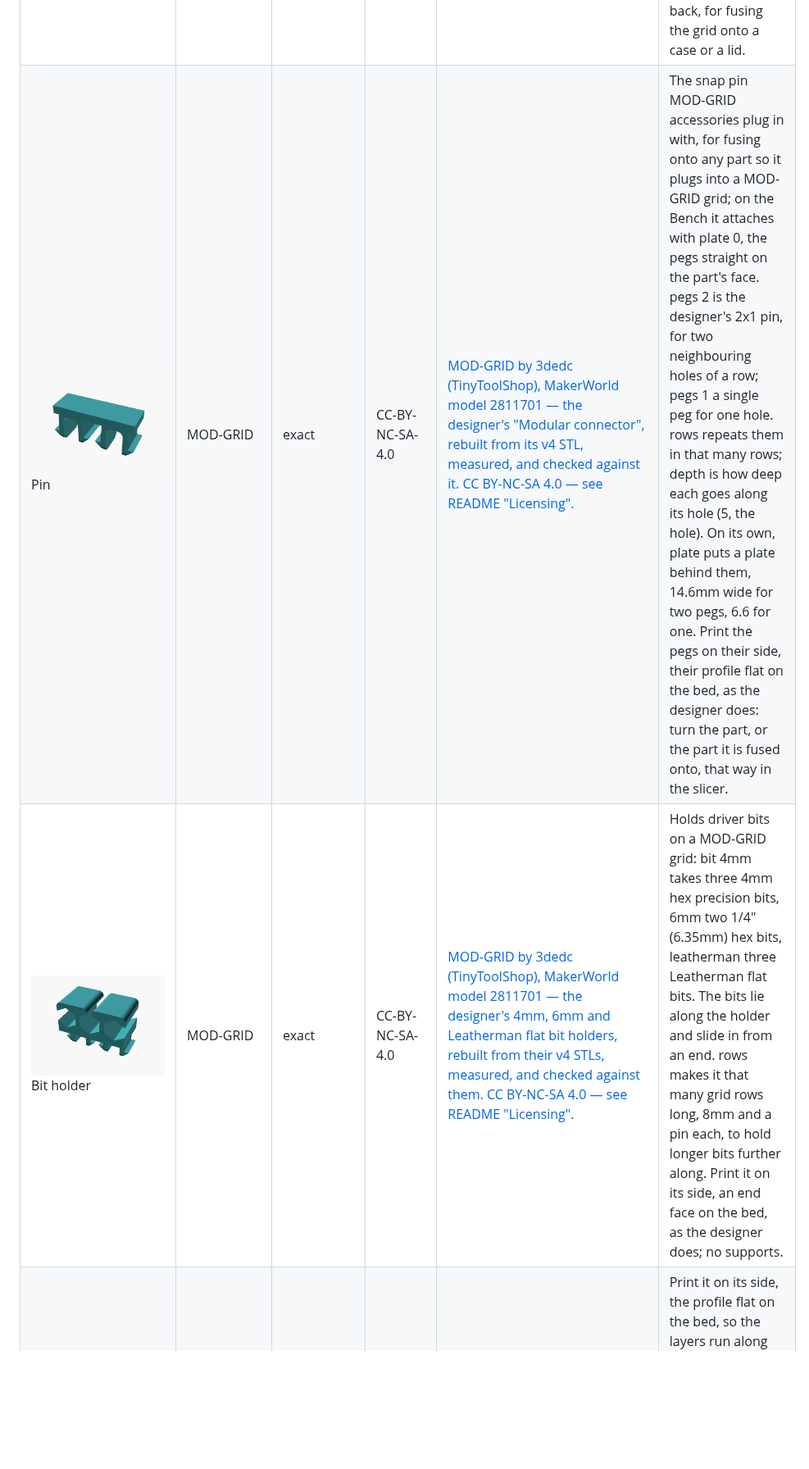
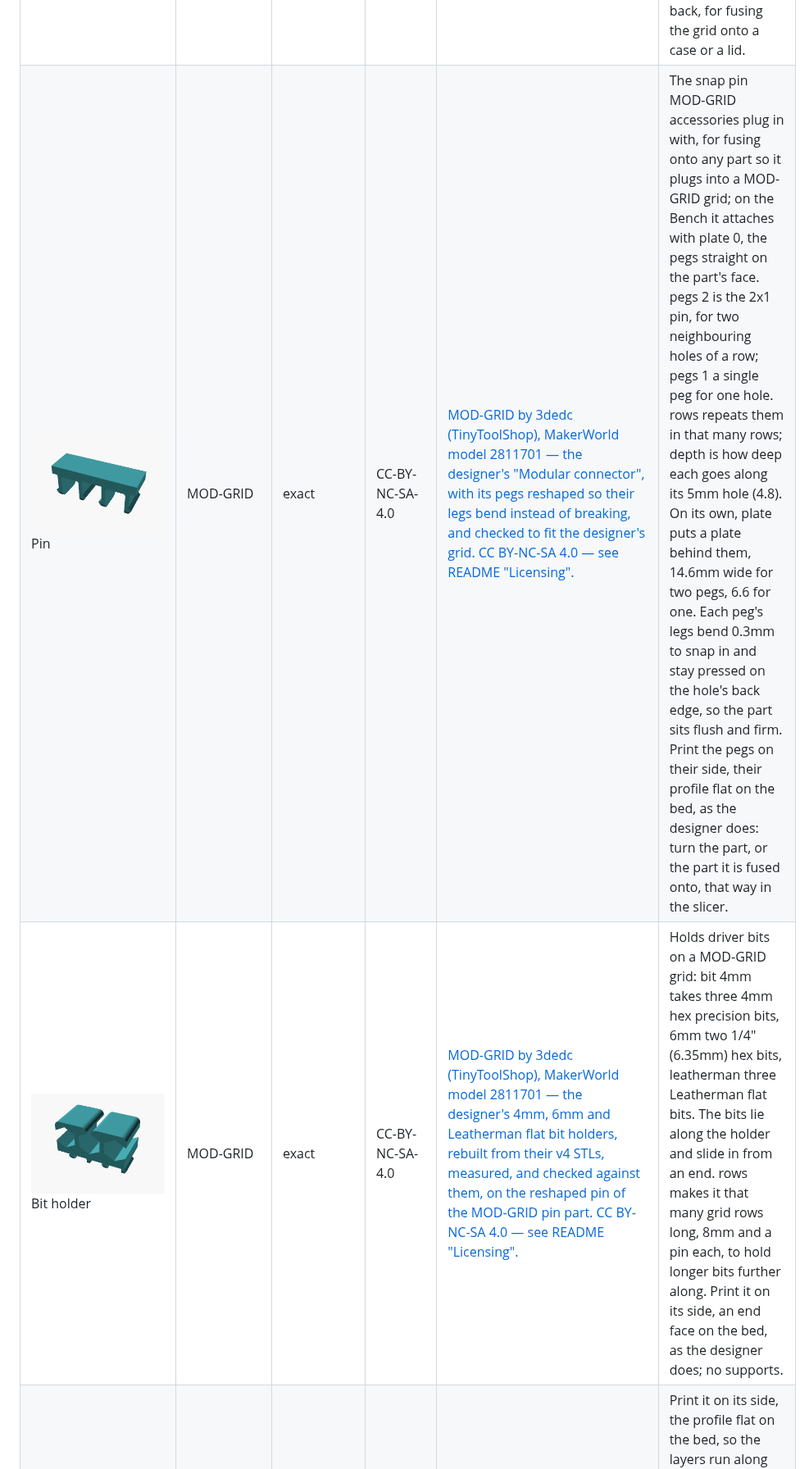
Before and after one commit to dnnsmnstrr/connector-foundry, a Markdown page: README.md, the part around one of its changes. Shown at 82% size. GitHub-like rendering; pictures changed too: docs/img/modgrid_bit_holder.png, docs/img/modgrid_connector.png; blank space fills up the shorter version.

```diff
--- a/README.md
+++ b/README.md
@@ -160,8 +162,8 @@ LEGO-compatible fasteners print poorly, so print real ones or use the finished B
 | ![Board](docs/img/skadis_board.png)<br>Board | Skådis | exact | MIT | [lib/skadis.scad: Skådis's 5 x 15mm slots in a checkerboard on a 20mm grid, checked against breckenedge's parametric-skadis-tower (CC-BY-SA 4.0, measured against, not vendored).](https://github.com/breckenedge/parametric-skadis-tower) | Flat on the bed, no supports. 5mm thick, slots 40mm apart along a row and rows 20mm apart, every other row shifted 20mm, as on a Skådis board; cols counts the slots in a row, in halves: 2.5 is five 20mm cells across, which makes the board symmetric left to right (a whole number leaves one side starting on a gap). The slots are cut 5.2mm wide, so moulded Skådis hooks go in. A board is exactly 2 x cols x rows 20mm cells, so boards butt together. "mount" is the back, against the wall. |
 | ![Peg](docs/img/skadis_peg.png)<br>Peg | Skådis | exact | MIT | [lib/skadis.scad's hook tab, checked against this repo's Skådis board (itself checked against parametric-skadis-tower).](https://github.com/breckenedge/parametric-skadis-tower) | Print it on its side, a tab flat on the bed, so the layers run along the arm. Each tab goes straight through a slot, drops 6mm and hangs behind the board; lift it to take it off. pegs 2 puts two tabs 40mm apart, for two slots in a row, so the part cannot turn. The plate's front is "mount", for fusing a holder or shelf onto. |
 | ![Grid](docs/img/modgrid_grid.png)<br>Grid | MOD-GRID | exact | CC-BY-NC-SA-4.0 | [MOD-GRID by 3dedc (TinyToolShop), MakerWorld model 2811701 — rebuilt from the designer's 4x12 grid STL, measured, and checked against it. CC BY-NC-SA 4.0 — see README "Licensing".](https://makerworld.com/en/models/2811701-mod-grid) | Flat on the bed, no supports. 5mm square holes on an 8mm pitch through a 3mm plate, cols across and rows up: a grid is exactly cols x 8 + 3 by rows x 8 + 3mm, so the designer's 12 x 4 is 99 x 35. Accessories plug into two neighbouring holes of a row. "mount" is the back, for fusing the grid onto a case or a lid. |
-| ![Pin](docs/img/modgrid_connector.png)<br>Pin | MOD-GRID | exact | CC-BY-NC-SA-4.0 | [MOD-GRID by 3dedc (TinyToolShop), MakerWorld model 2811701 — the designer's "Modular connector", rebuilt from its v4 STL, measured, and checked against it. CC BY-NC-SA 4.0 — see README "Licensing".](https://makerworld.com/en/models/2811701-mod-grid) | The snap pin MOD-GRID accessories plug in with, for fusing onto any part so it plugs into a MOD-GRID grid; on the Bench it attaches with plate 0, the pegs straight on the part's face. pegs 2 is the designer's 2x1 pin, for two neighbouring holes of a row; pegs 1 a single peg for one hole. rows repeats them in that many rows; depth is how deep each goes along its hole (5, the hole). On its own, plate puts a plate behind them, 14.6mm wide for two pegs, 6.6 for one. Print the pegs on their side, their profile flat on the bed, as the designer does: turn the part, or the part it is fused onto, that way in the slicer. |
-| ![Bit holder](docs/img/modgrid_bit_holder.png)<br>Bit holder | MOD-GRID | exact | CC-BY-NC-SA-4.0 | [MOD-GRID by 3dedc (TinyToolShop), MakerWorld model 2811701 — the designer's 4mm, 6mm and Leatherman flat bit holders, rebuilt from their v4 STLs, measured, and checked against them. CC BY-NC-SA 4.0 — see README "Licensing".](https://makerworld.com/en/models/2811701-mod-grid) | Holds driver bits on a MOD-GRID grid: bit 4mm takes three 4mm hex precision bits, 6mm two 1/4" (6.35mm) hex bits, leatherman three Leatherman flat bits. The bits lie along the holder and slide in from an end. rows makes it that many grid rows long, 8mm and a pin each, to hold longer bits further along. Print it on its side, an end face on the bed, as the designer does; no supports. |
+| ![Pin](docs/img/modgrid_connector.png)<br>Pin | MOD-GRID | exact | CC-BY-NC-SA-4.0 | [MOD-GRID by 3dedc (TinyToolShop), MakerWorld model 2811701 — the designer's "Modular connector", with its pegs reshaped so their legs bend instead of breaking, and checked to fit the designer's grid. CC BY-NC-SA 4.0 — see README "Licensing".](https://makerworld.com/en/models/2811701-mod-grid) | The snap pin MOD-GRID accessories plug in with, for fusing onto any part so it plugs into a MOD-GRID grid; on the Bench it attaches with plate 0, the pegs straight on the part's face. pegs 2 is the 2x1 pin, for two neighbouring holes of a row; pegs 1 a single peg for one hole. rows repeats them in that many rows; depth is how deep each goes along its 5mm hole (4.8). On its own, plate puts a plate behind them, 14.6mm wide for two pegs, 6.6 for one. Each peg's legs bend 0.3mm to snap in and stay pressed on the hole's back edge, so the part sits flush and firm. Print the pegs on their side, their profile flat on the bed, as the designer does: turn the part, or the part it is fused onto, that way in the slicer. |
+| ![Bit holder](docs/img/modgrid_bit_holder.png)<br>Bit holder | MOD-GRID | exact | CC-BY-NC-SA-4.0 | [MOD-GRID by 3dedc (TinyToolShop), MakerWorld model 2811701 — the designer's 4mm, 6mm and Leatherman flat bit holders, rebuilt from their v4 STLs, measured, and checked against them, on the reshaped pin of the MOD-GRID pin part. CC BY-NC-SA 4.0 — see README "Licensing".](https://makerworld.com/en/models/2811701-mod-grid) | Holds driver bits on a MOD-GRID grid: bit 4mm takes three 4mm hex precision bits, 6mm two 1/4" (6.35mm) hex bits, leatherman three Leatherman flat bits. The bits lie along the holder and slide in from an end. rows makes it that many grid rows long, 8mm and a pin each, to hold longer bits further along. Print it on its side, an end face on the bed, as the designer does; no supports. |
 | ![Spine](docs/img/molle_spine.png)<br>Spine | MOLLE | parametric | MIT | [lib/molle.scad, from the PALS grid as the webbing defines it: 25.4mm (1") rows with a 25.4mm gap, bar-tacked every 38.1mm (1.5"). No published geometry drawing or open model to check against.](https://en.wikipedia.org/wiki/Pouch_Attachment_Ladder_System) | Print it on its side, the profile flat on the bed, so the layers run along the tongue; PETG flexes better than PLA. Slide the tongue down behind rows rows of webbing from above, until the barb clicks in under the bottom row; press the tip back to take it off. cols 2 puts two tongues 38.1mm apart, for two columns, so the part cannot swing. webbing is the gap the webbing sits in: measure yours, and go tighter for a firmer grip. The plate's front is "mount". |
 | ![Panel](docs/img/molle_panel.png)<br>Panel | MOLLE | parametric | MIT | [lib/molle.scad: a laser-cut MOLLE panel's slits, every 25.4mm up and 38.1mm across, with a channel behind each column for the strap. No published geometry drawing or open model to check against.](https://en.wikipedia.org/wiki/Pouch_Attachment_Ladder_System) | Front down, ribs up, no supports. A pouch strap goes in at one slit, behind the strip, out at the next; the 30 x 5mm slits take a 1" strap, and channel is the room behind the skin for it to run in (0 for a bare slotted skin). rows counts strips, rows + 1 rows of slits. A panel is exactly cols x 38.1 by (rows + 1) x 25.4mm, so panels butt together. "mount" is the back. |
 | ![Rigid panel](docs/img/molle_rigid_panel.png)<br>Rigid panel | MOLLE | parametric | MIT | [lib/molle.scad: rigid panels have no standard; the default opening is DV8 Offroad's published 1.5" x 1" (38.1 x 25.4mm), on PALS spacing up and a 12.7mm bar across. No open model to check against.](https://nomadicsupply.com/dv8-offroad-universal-molle-panel-23x15-unmp-06/) | Flat on the bed, no supports. Open windows that pouch straps wrap round and molle/insert plugs into. cols x rows openings, each open_w x open_h with open_r corners, centred in pitch_x x pitch_y cells: a panel is exactly cols x pitch_x by rows x pitch_y, so panels butt together. The openings are 0.5mm over the nominal 38.1 x 25.4, since printed holes come out narrow; a molle/insert at its defaults has 0.3mm a side. To match a truck panel, measure its openings and the distance between their centres. Mounting holes come from the Holes tab. "mount" is the back. |
```
Also changed, not shown: other parts of README.md (+4 -2 lines), CHANGELOG.md (+14 -0 lines), 6 other files.
